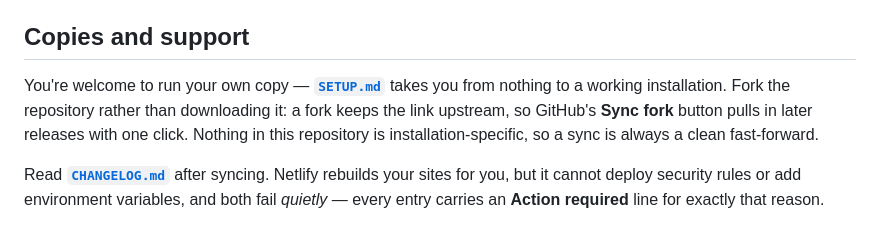
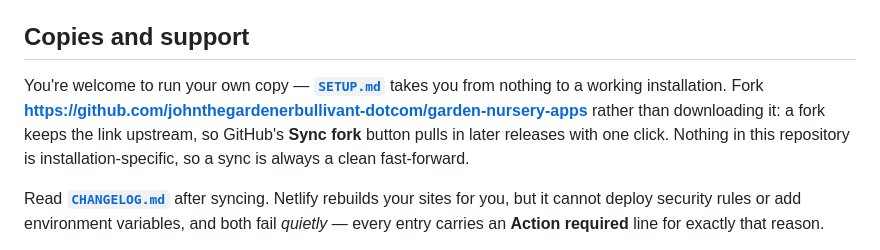
Before and after one commit to johnthegardenerbullivant-dotcom/garden-nursery-apps, a Markdown page: README.md, the part around the change. Drawn GitHub-style.

```diff
--- a/README.md
+++ b/README.md
@@ -85,9 +85,10 @@ Architecture and working conventions are in **[`CLAUDE.md`](CLAUDE.md)**, the Fi
 ## Copies and support
 
 You're welcome to run your own copy — **[`SETUP.md`](SETUP.md)** takes you from nothing to a working
-installation. Fork the repository rather than downloading it: a fork keeps the link upstream, so
-GitHub's **Sync fork** button pulls in later releases with one click. Nothing in this repository is
-installation-specific, so a sync is always a clean fast-forward.
+installation. Fork **https://github.com/johnthegardenerbullivant-dotcom/garden-nursery-apps** rather
+than downloading it: a fork keeps the link upstream, so GitHub's **Sync fork** button pulls in later
+releases with one click. Nothing in this repository is installation-specific, so a sync is always a
+clean fast-forward.
 
 Read **[`CHANGELOG.md`](CHANGELOG.md)** after syncing. Netlify rebuilds your sites for you, but it
 cannot deploy security rules or add environment variables, and both fail *quietly* — every entry
```
Also changed, not shown: CHANGELOG.md (+19 -0 lines), SETUP.md (+54 -21 lines).
